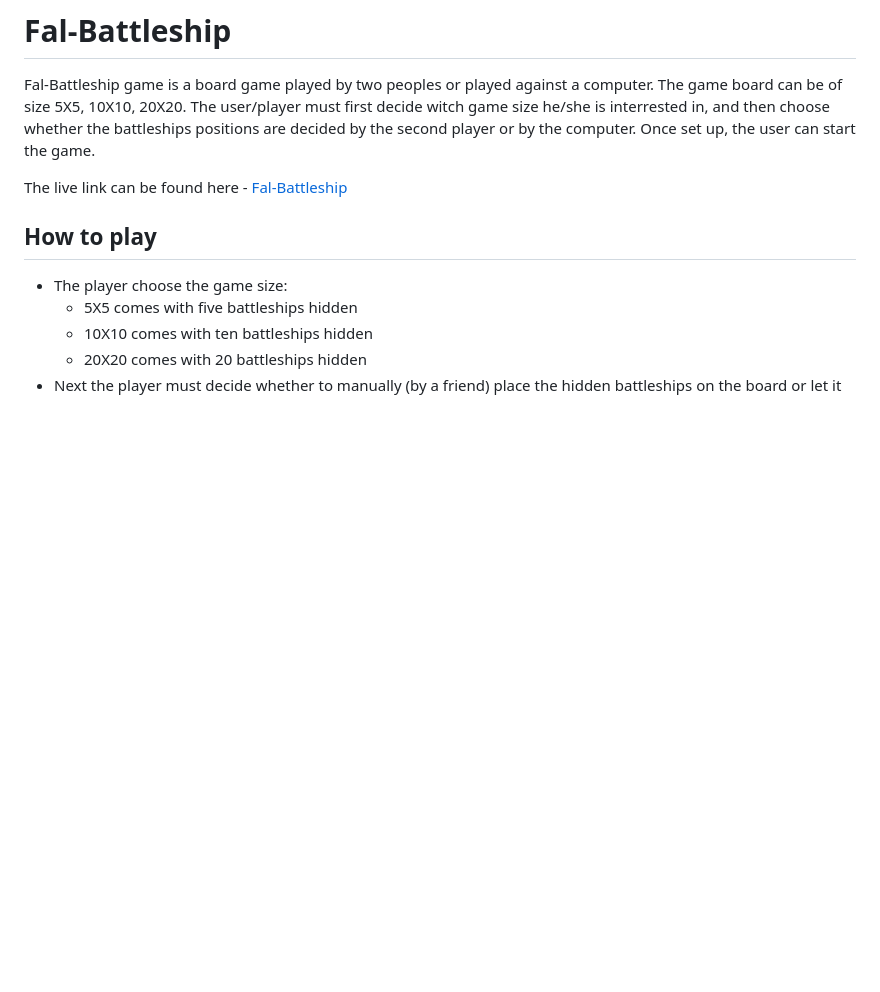
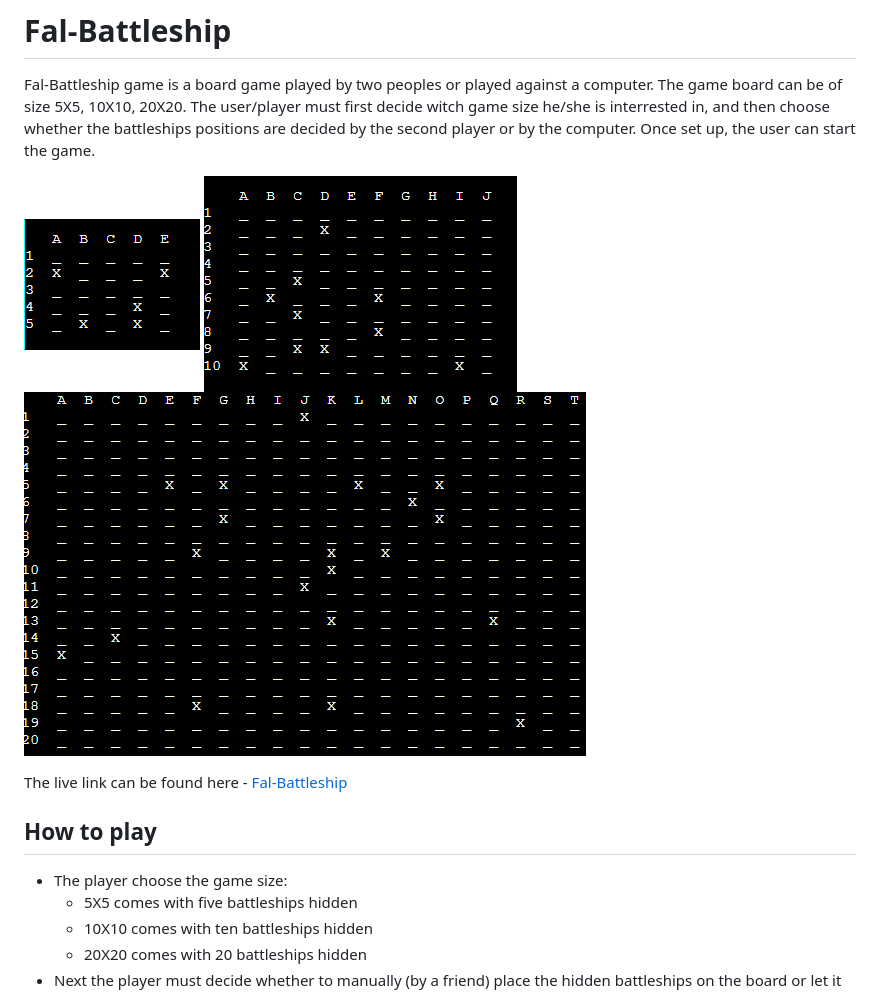
Before and after one commit to D9fal/Battleships, a Markdown page: README.md, the part around the change printed below. GitHub-like rendering; pictures changed too: docs/readme_images/10X10.png, docs/readme_images/20X20.png, docs/readme_images/5X5.png; blank space fills up the shorter version.

Commit message:
replace images

```diff
--- a/README.md
+++ b/README.md
@@ -2,7 +2,7 @@
 
 Fal-Battleship game is a board game played by two peoples or played against a computer. The game board can be of size 5X5, 10X10, 20X20. The user/player must first decide witch game size he/she is interrested in, and then choose whether the battleships positions are decided by the second player or by the computer. Once set up, the user can start the game.
 
-
+![5X5](docs/readme_images/5X5.png)        ![10X10](docs/readme_images/10X10.png)        ![20X20](docs/readme_images/20X20.png)
 
 
 The live link can be found here - [Fal-Battleship](https://fal-battleships-25fdad662dac.herokuapp.com/)
```
Also changed, not shown: other parts of README.md (+1 -0 lines).
